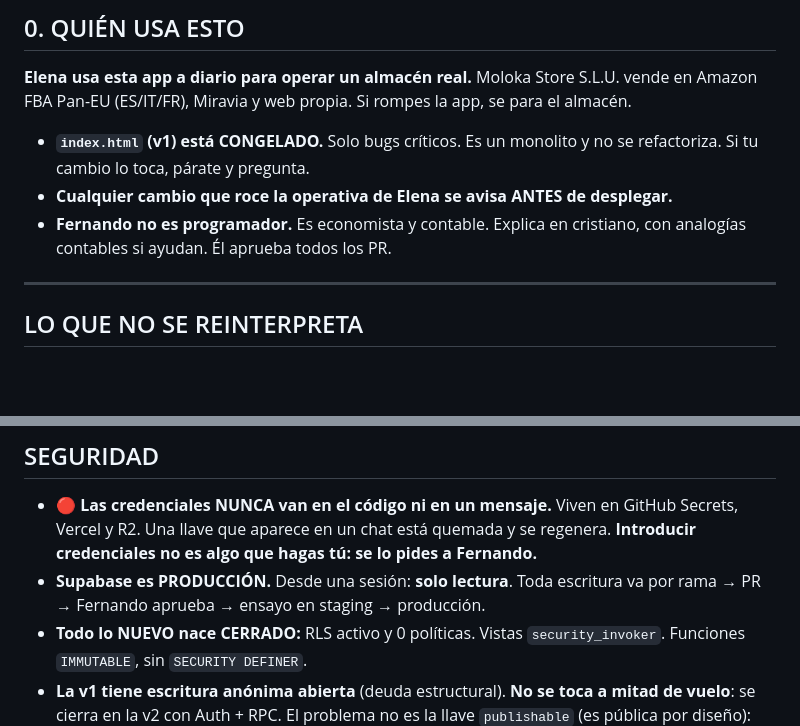
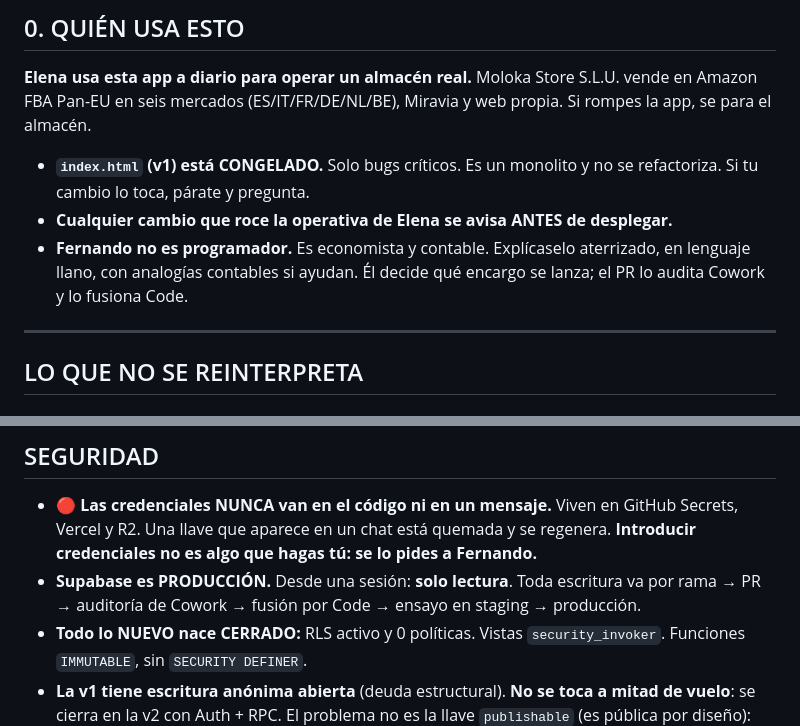
Before and after one commit to Moloka-Store/moloka-app, a Markdown page: CLAUDE.md, 2 parts joined by grey strips. Rendered like a GitHub page; blank space fills up the shorter version.

Commit message:
CLAUDE.md: seis mercados, Cowork audita y Code fusiona
Solo texto, tres frases.

Co-Authored-By: Claude Sonnet 5.5 <noreply@anthropic.com>

```diff
--- a/CLAUDE.md
+++ b/CLAUDE.md
@@ -9,13 +9,13 @@ las ves tú solo — no están aquí a propósito.
 ## 0. QUIÉN USA ESTO
 
 **Elena usa esta app a diario para operar un almacén real.** Moloka Store S.L.U. vende en Amazon
-FBA Pan-EU (ES/IT/FR), Miravia y web propia. Si rompes la app, se para el almacén.
+FBA Pan-EU en seis mercados (ES/IT/FR/DE/NL/BE), Miravia y web propia. Si rompes la app, se para el almacén.
 
 - **`index.html` (v1) está CONGELADO.** Solo bugs críticos. Es un monolito y no se refactoriza.
   Si tu cambio lo toca, párate y pregunta.
 - **Cualquier cambio que roce la operativa de Elena se avisa ANTES de desplegar.**
-- **Fernando no es programador.** Es economista y contable. Explica en cristiano, con analogías
-  contables si ayudan. Él aprueba todos los PR.
+- **Fernando no es programador.** Es economista y contable. Explícaselo aterrizado, en lenguaje llano, con analogías
+  contables si ayudan. Él decide qué encargo se lanza; el PR lo audita Cowork y lo fusiona Code.
 
 ---
 
@@ -77,7 +77,7 @@ fichero o consulta lo contestaría. No inventes explicaciones plausibles.
   y R2. Una llave que aparece en un chat está quemada y se regenera.
   **Introducir credenciales no es algo que hagas tú: se lo pides a Fernando.**
 - **Supabase es PRODUCCIÓN.** Desde una sesión: **solo lectura**. Toda escritura va por
-  rama → PR → Fernando aprueba → ensayo en staging → producción.
+  rama → PR → auditoría de Cowork → fusión por Code → ensayo en staging → producción.
 - **Todo lo NUEVO nace CERRADO:** RLS activo y 0 políticas. Vistas `security_invoker`. Funciones
   `IMMUTABLE`, sin `SECURITY DEFINER`.
 - **La v1 tiene escritura anónima abierta** (deuda estructural). **No se toca a mitad de vuelo**:
```
